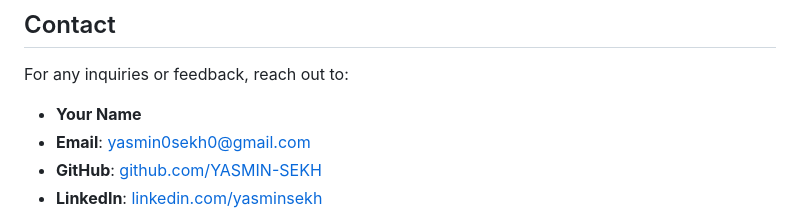
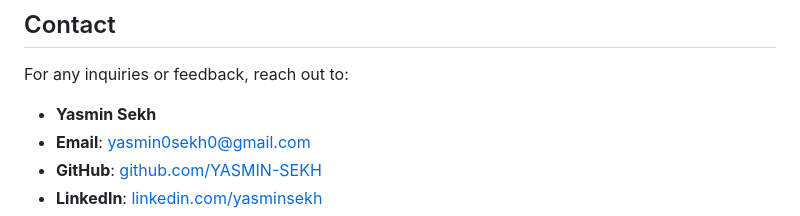
Before and after one commit to YASMIN-SEKH/clubstagram, a Markdown page: README.md, the part around the change. GitHub-like rendering.

```diff
--- a/README.md
+++ b/README.md
@@ -163,7 +163,7 @@ Feel free to add your name if you contribute to this project during the Build-A-
 
 For any inquiries or feedback, reach out to:
 
-- **Your Name**
+- **Yasmin Sekh**
 - **Email**: [yasmin0sekh0@gmail.com](mailto:yasmin0sekh0@gmail.com)
 - **GitHub**: [github.com/YASMIN-SEKH](https://github.com/YASMIN-SEKH)
 - **LinkedIn**: [linkedin.com/yasminsekh](https://www.linkedin.com/in/yasminsekh)
```
